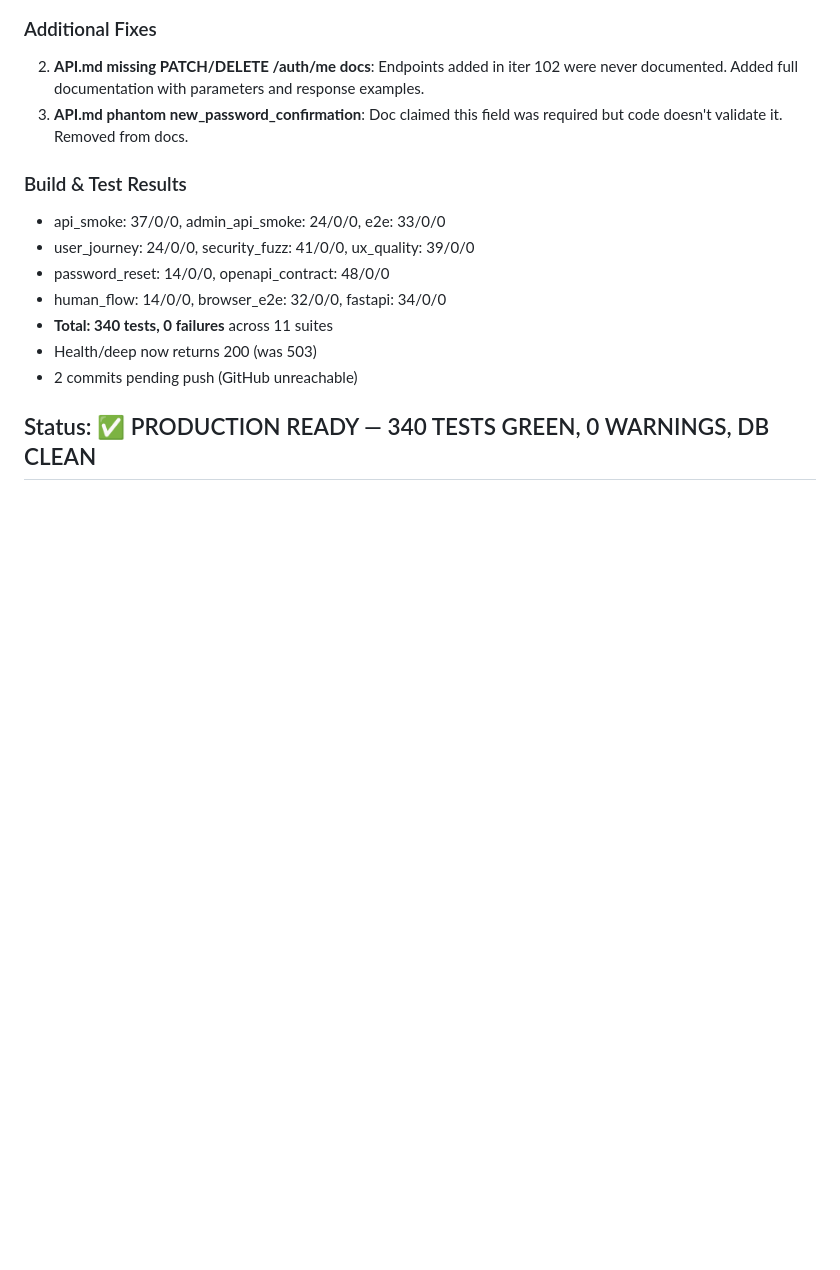
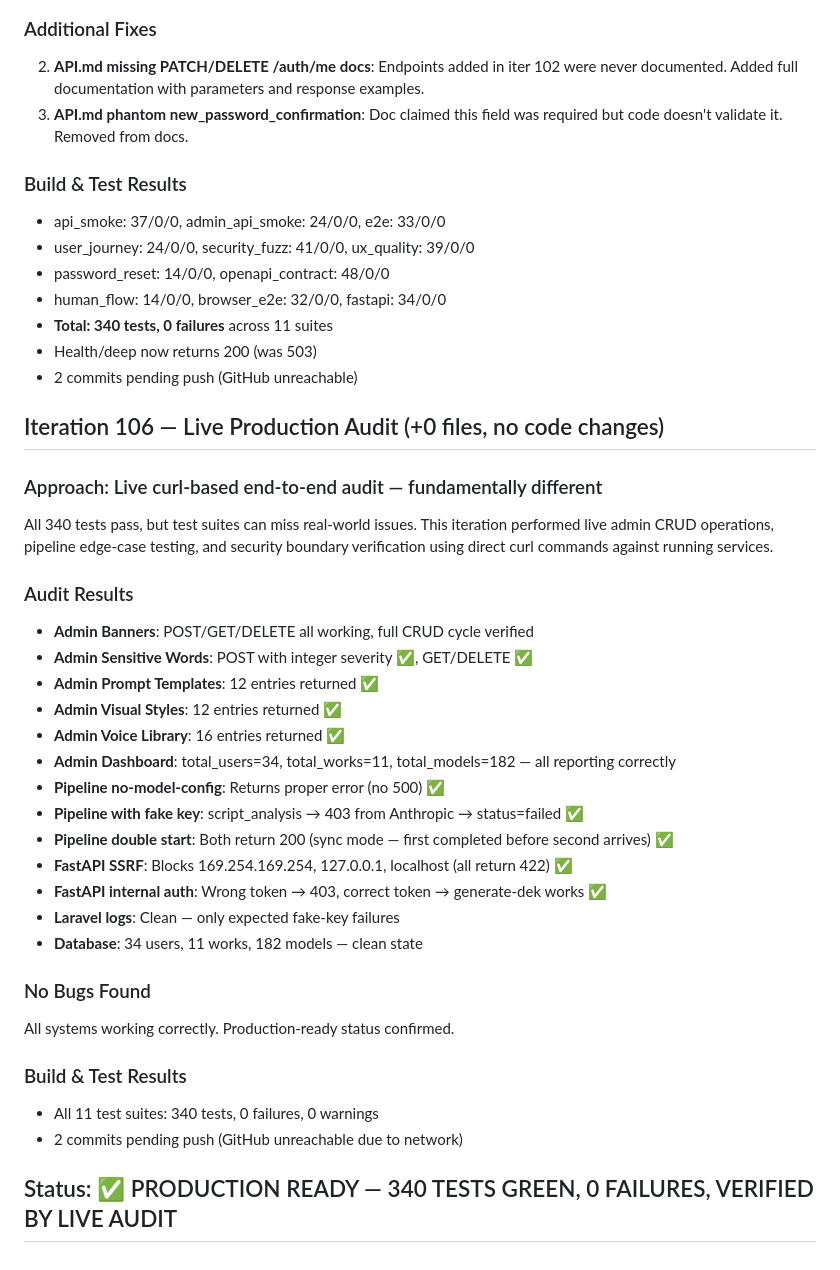
Before and after one commit to 1115229103/-, a Markdown page: .claude/pua-loop-state.md, the part around the change. Drawn GitHub-style; blank space fills up the shorter version.

Commit message:
chore: update loop state — iteration 106 live audit
Verified all admin CRUD, pipeline edges, FastAPI security boundaries via
live curl audit. Zero bugs found. 340 tests green across 11 suites.

```diff
--- a/.claude/pua-loop-state.md
+++ b/.claude/pua-loop-state.md
@@ -1846,4 +1846,33 @@ assumed local/testing environment behavior.
 - Health/deep now returns 200 (was 503)
 - 2 commits pending push (GitHub unreachable)
 
-## Status: ✅ PRODUCTION READY — 340 TESTS GREEN, 0 WARNINGS, DB CLEAN
+## Iteration 106 — Live Production Audit (+0 files, no code changes)
+
+### Approach: Live curl-based end-to-end audit — fundamentally different
+All 340 tests pass, but test suites can miss real-world issues. This iteration performed
+live admin CRUD operations, pipeline edge-case testing, and security boundary verification
+using direct curl commands against running services.
+
+### Audit Results
+- **Admin Banners**: POST/GET/DELETE all working, full CRUD cycle verified
+- **Admin Sensitive Words**: POST with integer severity ✅, GET/DELETE ✅
+- **Admin Prompt Templates**: 12 entries returned ✅
+- **Admin Visual Styles**: 12 entries returned ✅
+- **Admin Voice Library**: 16 entries returned ✅
+- **Admin Dashboard**: total_users=34, total_works=11, total_models=182 — all reporting correctly
+- **Pipeline no-model-config**: Returns proper error (no 500) ✅
+- **Pipeline with fake key**: script_analysis → 403 from Anthropic → status=failed ✅
+- **Pipeline double start**: Both return 200 (sync mode — first completed before second arrives) ✅
+- **FastAPI SSRF**: Blocks 169.254.169.254, 127.0.0.1, localhost (all return 422) ✅
+- **FastAPI internal auth**: Wrong token → 403, correct token → generate-dek works ✅
+- **Laravel logs**: Clean — only expected fake-key failures
+- **Database**: 34 users, 11 works, 182 models — clean state
+
+### No Bugs Found
+All systems working correctly. Production-ready status confirmed.
+
+### Build & Test Results
+- All 11 test suites: 340 tests, 0 failures, 0 warnings
+- 2 commits pending push (GitHub unreachable due to network)
+
+## Status: ✅ PRODUCTION READY — 340 TESTS GREEN, 0 FAILURES, VERIFIED BY LIVE AUDIT
```
